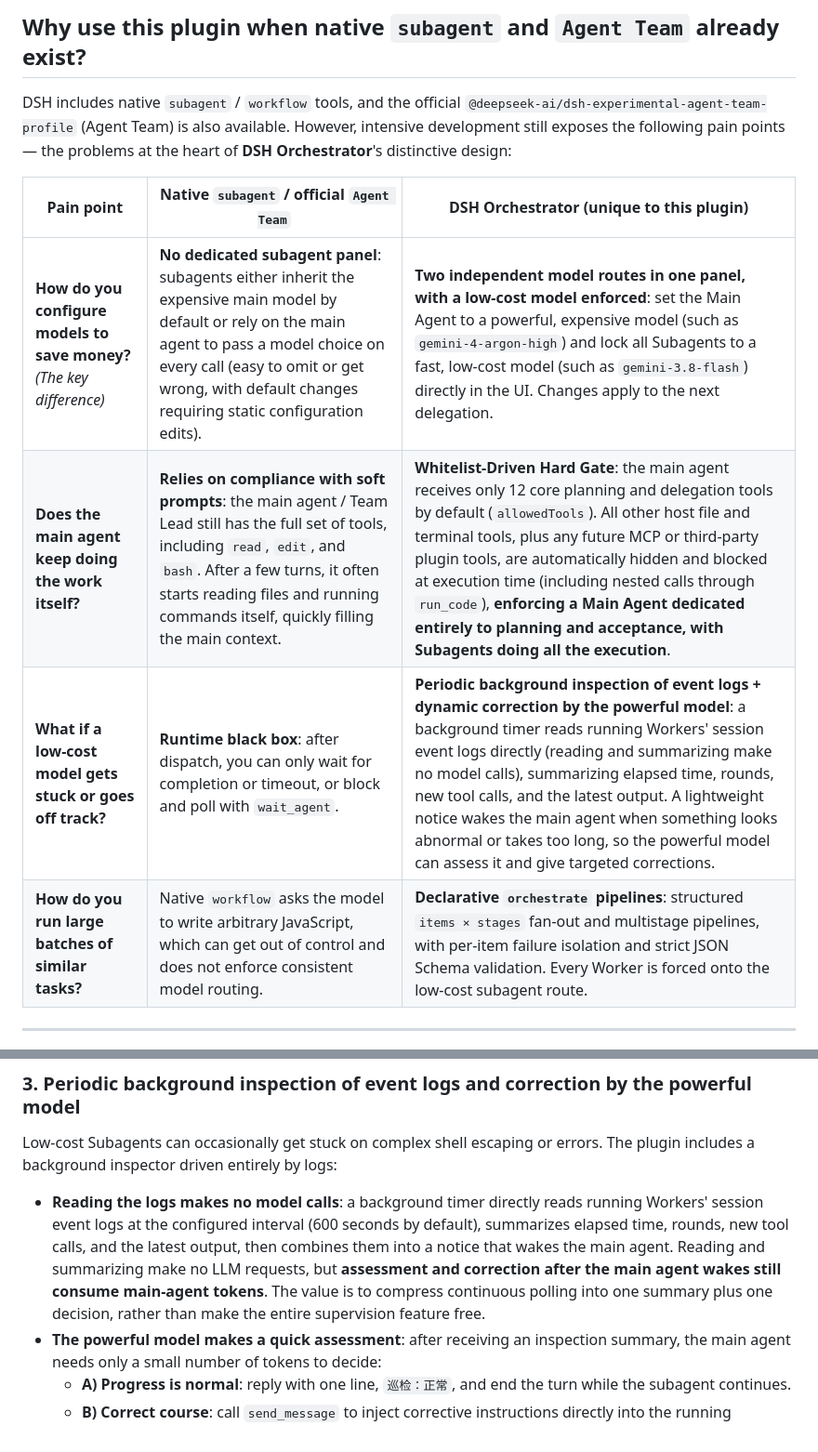
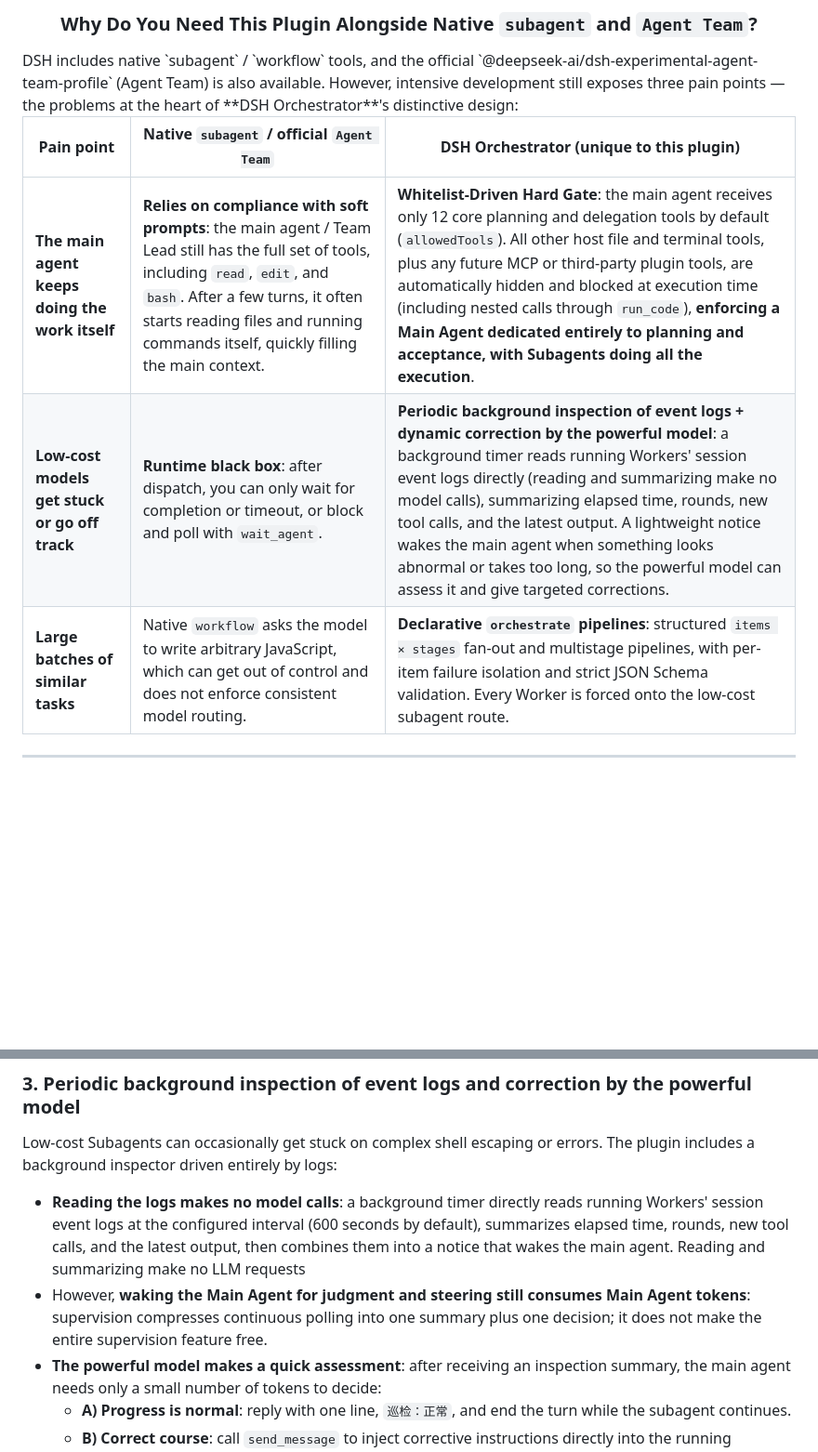
Before and after one commit to SShiRkiT/dsh-orchestrator, a Markdown page: README.en.md, 2 parts joined by grey strips. Shown at 93% size. GitHub-like rendering; blank space fills up the shorter version.

```diff
--- a/README.en.md
+++ b/README.en.md
@@ -22,13 +28,12 @@ Start from 28th October :
 
-## Why use this plugin when native `subagent` and `Agent Team` already exist?
-
-DSH includes native `subagent` / `workflow` tools, and the official `@deepseek-ai/dsh-experimental-agent-team-profile` (Agent Team) is also available. However, intensive development still exposes the following pain points — the problems at the heart of **DSH Orchestrator**'s distinctive design:
+### Why Do You Need This Plugin Alongside Native `subagent` and `Agent Team`?
+</div>
+DSH includes native `subagent` / `workflow` tools, and the official `@deepseek-ai/dsh-experimental-agent-team-profile` (Agent Team) is also available. However, intensive development still exposes three pain points — the problems at the heart of **DSH Orchestrator**'s distinctive design:
 
 | Pain point | Native `subagent` / official `Agent Team` | DSH Orchestrator (unique to this plugin) |
 | --- | --- | --- |
-| **How do you configure models to save money?**<br>*(The key difference)* | **No dedicated subagent panel**: subagents either inherit the expensive main model by default or rely on the main agent to pass a model choice on every call (easy to omit or get wrong, with default changes requiring static configuration edits). | **Two independent model routes in one panel, with a low-cost model enforced**: set the Main Agent to a powerful, expensive model (such as `gemini-4-argon-high`) and lock all Subagents to a fast, low-cost model (such as `gemini-3.8-flash`) directly in the UI. Changes apply to the next delegation. |
-| **Does the main agent keep doing the work itself?** | **Relies on compliance with soft prompts**: the main agent / Team Lead still has the full set of tools, including `read`, `edit`, and `bash`. After a few turns, it often starts reading files and running commands itself, quickly filling the main context. | **Whitelist-Driven Hard Gate**: the main agent receives only 12 core planning and delegation tools by default (`allowedTools`). All other host file and terminal tools, plus any future MCP or third-party plugin tools, are automatically hidden and blocked at execution time (including nested calls through `run_code`), **enforcing a Main Agent dedicated entirely to planning and acceptance, with Subagents doing all the execution**. |
-| **What if a low-cost model gets stuck or goes off track?** | **Runtime black box**: after dispatch, you can only wait for completion or timeout, or block and poll with `wait_agent`. | **Periodic background inspection of event logs + dynamic correction by the powerful model**: a background timer reads running Workers' session event logs directly (reading and summarizing make no model calls), summarizing elapsed time, rounds, new tool calls, and the latest output. A lightweight notice wakes the main agent when something looks abnormal or takes too long, so the powerful model can assess it and give targeted corrections. |
-| **How do you run large batches of similar tasks?** | Native `workflow` asks the model to write arbitrary JavaScript, which can get out of control and does not enforce consistent model routing. | **Declarative `orchestrate` pipelines**: structured `items × stages` fan-out and multistage pipelines, with per-item failure isolation and strict JSON Schema validation. Every Worker is forced onto the low-cost subagent route. |
+| **The main agent keeps doing the work itself** | **Relies on compliance with soft prompts**: the main agent / Team Lead still has the full set of tools, including `read`, `edit`, and `bash`. After a few turns, it often starts reading files and running commands itself, quickly filling the main context. | **Whitelist-Driven Hard Gate**: the main agent receives only 12 core planning and delegation tools by default (`allowedTools`). All other host file and terminal tools, plus any future MCP or third-party plugin tools, are automatically hidden and blocked at execution time (including nested calls through `run_code`), **enforcing a Main Agent dedicated entirely to planning and acceptance, with Subagents doing all the execution**. |
+| **Low-cost models get stuck or go off track** | **Runtime black box**: after dispatch, you can only wait for completion or timeout, or block and poll with `wait_agent`. | **Periodic background inspection of event logs + dynamic correction by the powerful model**: a background timer reads running Workers' session event logs directly (reading and summarizing make no model calls), summarizing elapsed time, rounds, new tool calls, and the latest output. A lightweight notice wakes the main agent when something looks abnormal or takes too long, so the powerful model can assess it and give targeted corrections. |
+| **Large batches of similar tasks** | Native `workflow` asks the model to write arbitrary JavaScript, which can get out of control and does not enforce consistent model routing. | **Declarative `orchestrate` pipelines**: structured `items × stages` fan-out and multistage pipelines, with per-item failure isolation and strict JSON Schema validation. Every Worker is forced onto the low-cost subagent route. |
 
 ---
@@ -56,7 +74,8 @@ Instead of relying on prompts asking the main model to use subagents more often,
 ### 3. Periodic background inspection of event logs and correction by the powerful model
 
 Low-cost Subagents can occasionally get stuck on complex shell escaping or errors. The plugin includes a background inspector driven entirely by logs:
-- **Reading the logs makes no model calls**: a background timer directly reads running Workers' session event logs at the configured interval (600 seconds by default), summarizes elapsed time, rounds, new tool calls, and the latest output, then combines them into a notice that wakes the main agent. Reading and summarizing make no LLM requests, but **assessment and correction after the main agent wakes still consume main-agent tokens**. The value is to compress continuous polling into one summary plus one decision, rather than make the entire supervision feature free.
+- **Reading the logs makes no model calls**: a background timer directly reads running Workers' session event logs at the configured interval (600 seconds by default), summarizes elapsed time, rounds, new tool calls, and the latest output, then combines them into a notice that wakes the main agent. Reading and summarizing make no LLM requests
+- However, **waking the Main Agent for judgment and steering still consumes Main Agent tokens**: supervision compresses continuous polling into one summary plus one decision; it does not make the entire supervision feature free.
 - **The powerful model makes a quick assessment**: after receiving an inspection summary, the main agent needs only a small number of tokens to decide:
   - **A) Progress is normal**: reply with one line, `巡检：正常`, and end the turn while the subagent continues.
   - **B) Correct course**: call `send_message` to inject corrective instructions directly into the running subagent, specifying the right approach or telling it to skip a blocker.
```
Also changed, not shown: other parts of README.en.md (+31 -12 lines), docs/images/dispatch-panel.png.
